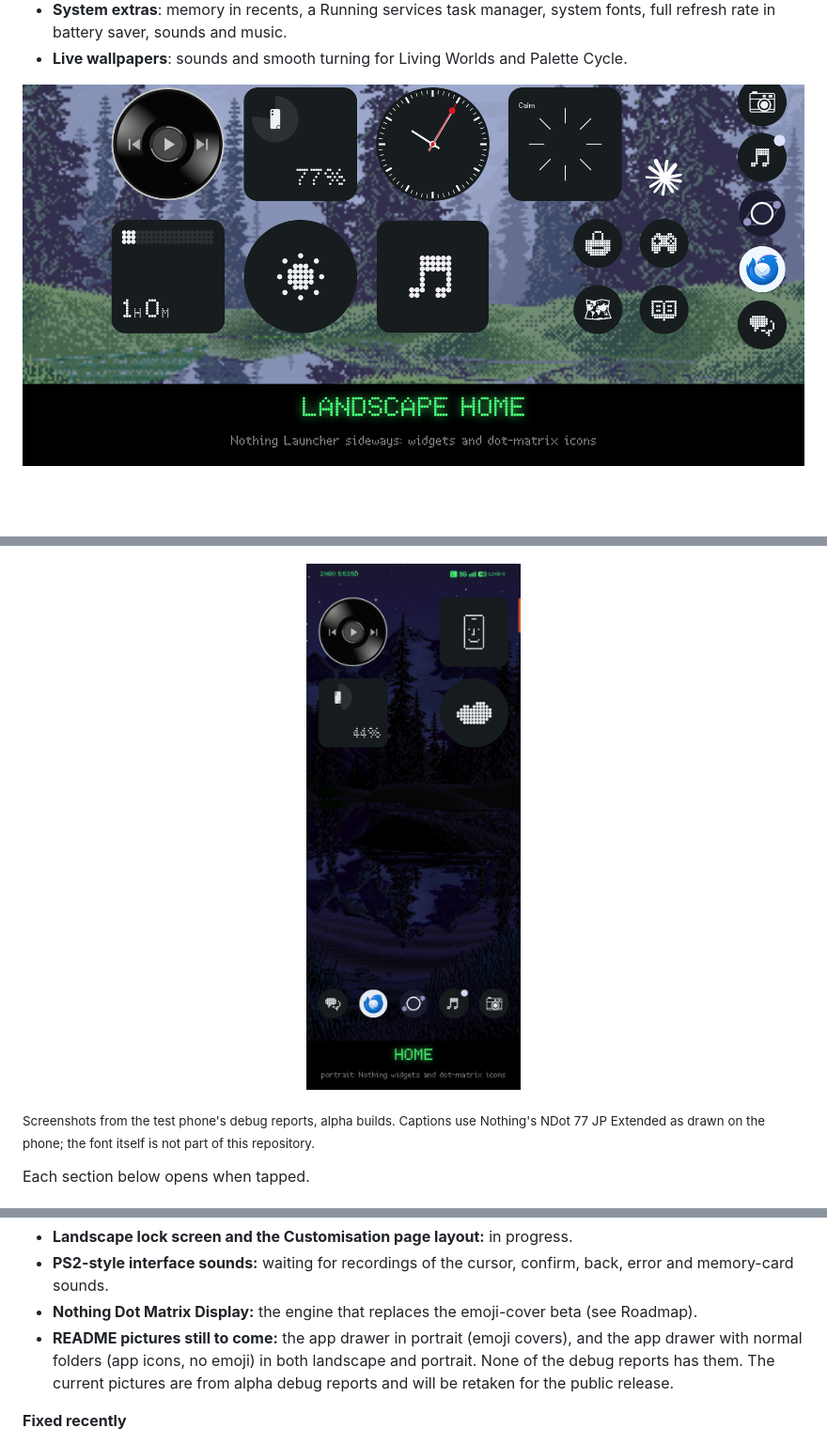
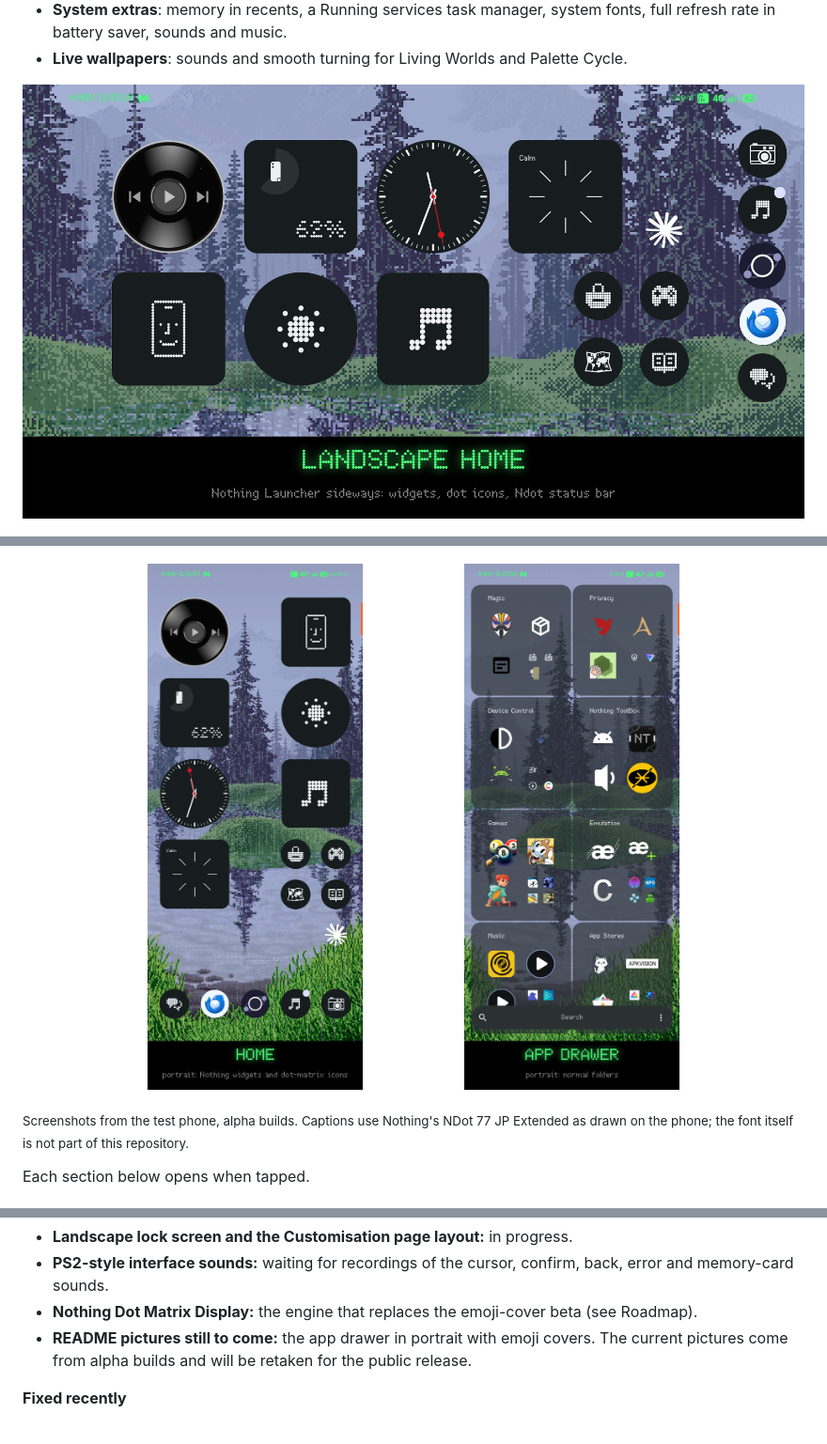
Before and after one commit to Dr-Essence/Nothing-Launcher-Plus, a Markdown page: README.md, 3 parts joined by grey strips. Shown at 94% size. Rendered like a GitHub page; pictures changed too: docs/images/drawer-folders-portrait.png (added), docs/images/home-landscape.png, docs/images/home-portrait.png; blank space fills up the shorter version.

Commit message:
README: clean home pictures and normal-folder app drawer in both orientations
Co-Authored-By: Claude Opus 5.5 <noreply@anthropic.com>
Claude-Session: https://claude.ai/code/session_012LJu7snW4PtvMvVZ1E4JxQ

```diff
--- a/README.md
+++ b/README.md
@@ -31,9 +34,10 @@ screen, game controller support, live wallpaper sounds and more.
 </p>
 <p align="center">
   <img src="docs/images/home-portrait.png" alt="Portrait home screen" width="40%">
+  <img src="docs/images/drawer-folders-portrait.png" alt="Portrait app drawer with normal folders" width="40%">
 </p>
 
-<sub>Screenshots from the test phone's debug reports, alpha builds. Captions use Nothing's NDot
+<sub>Screenshots from the test phone, alpha builds. Captions use Nothing's NDot
 77 JP Extended as drawn on the phone; the font itself is not part of this repository.</sub>
 
 Each section below opens when tapped.
@@ -57,10 +61,8 @@ Each section below opens when tapped.
 - **PS2-style interface sounds:** waiting for recordings of the cursor, confirm, back, error and
   memory-card sounds.
 - **Nothing Dot Matrix Display:** the engine that replaces the emoji-cover beta (see Roadmap).
-- **README pictures still to come:** the app drawer in portrait (emoji covers), and the app
-  drawer with normal folders (app icons, no emoji) in both landscape and portrait. None of the
-  debug reports has them. The current pictures are from alpha debug reports and will be retaken
-  for the public release.
+- **README pictures still to come:** the app drawer in portrait with emoji covers. The current
+  pictures come from alpha builds and will be retaken for the public release.
 
 **Fixed recently**
 - 0.52.4: controller menus are Nothing's own, as on a long-press.
```
Also changed, not shown: other parts of README.md (+3 -0 lines), docs/images/drawer-folders-landscape.png (added).
